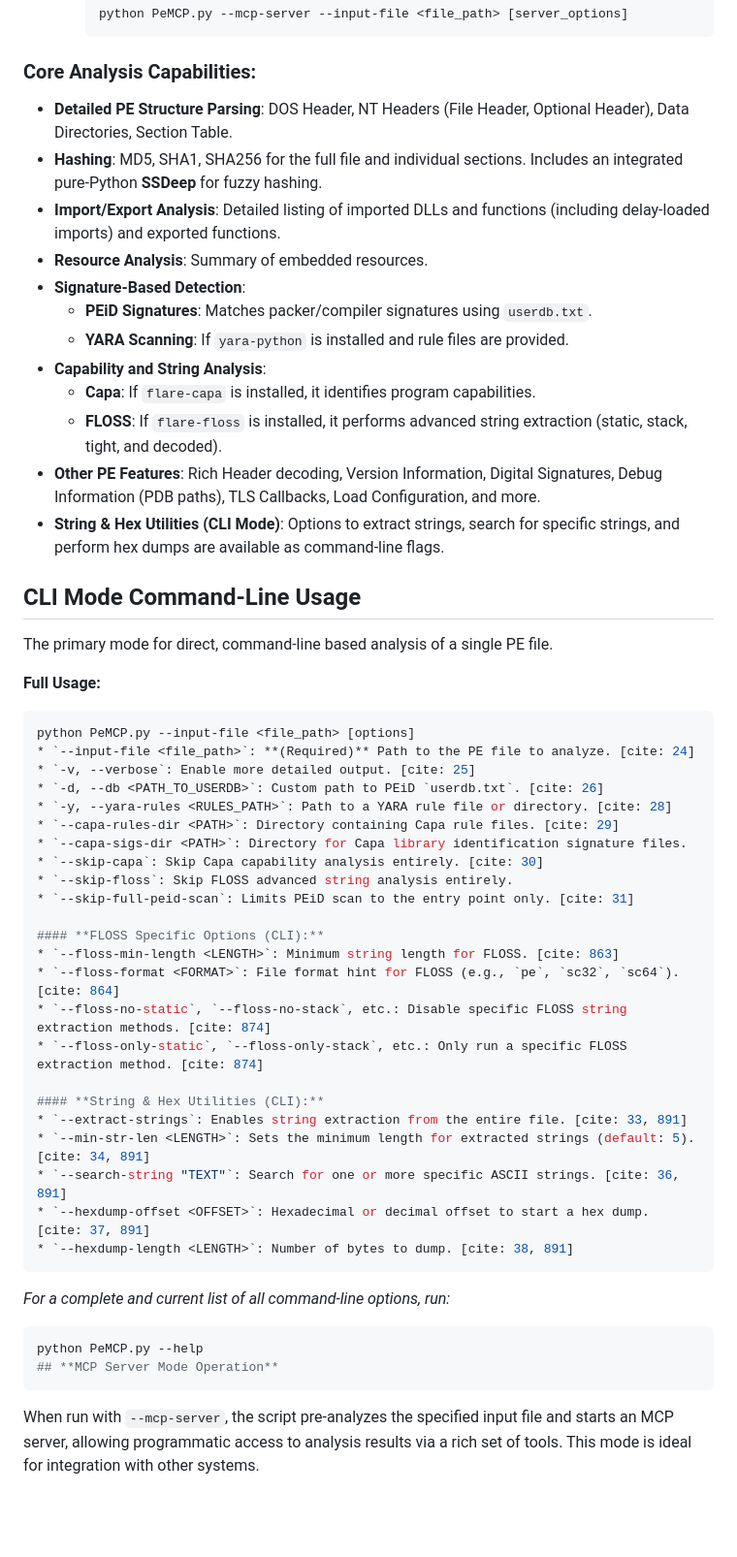
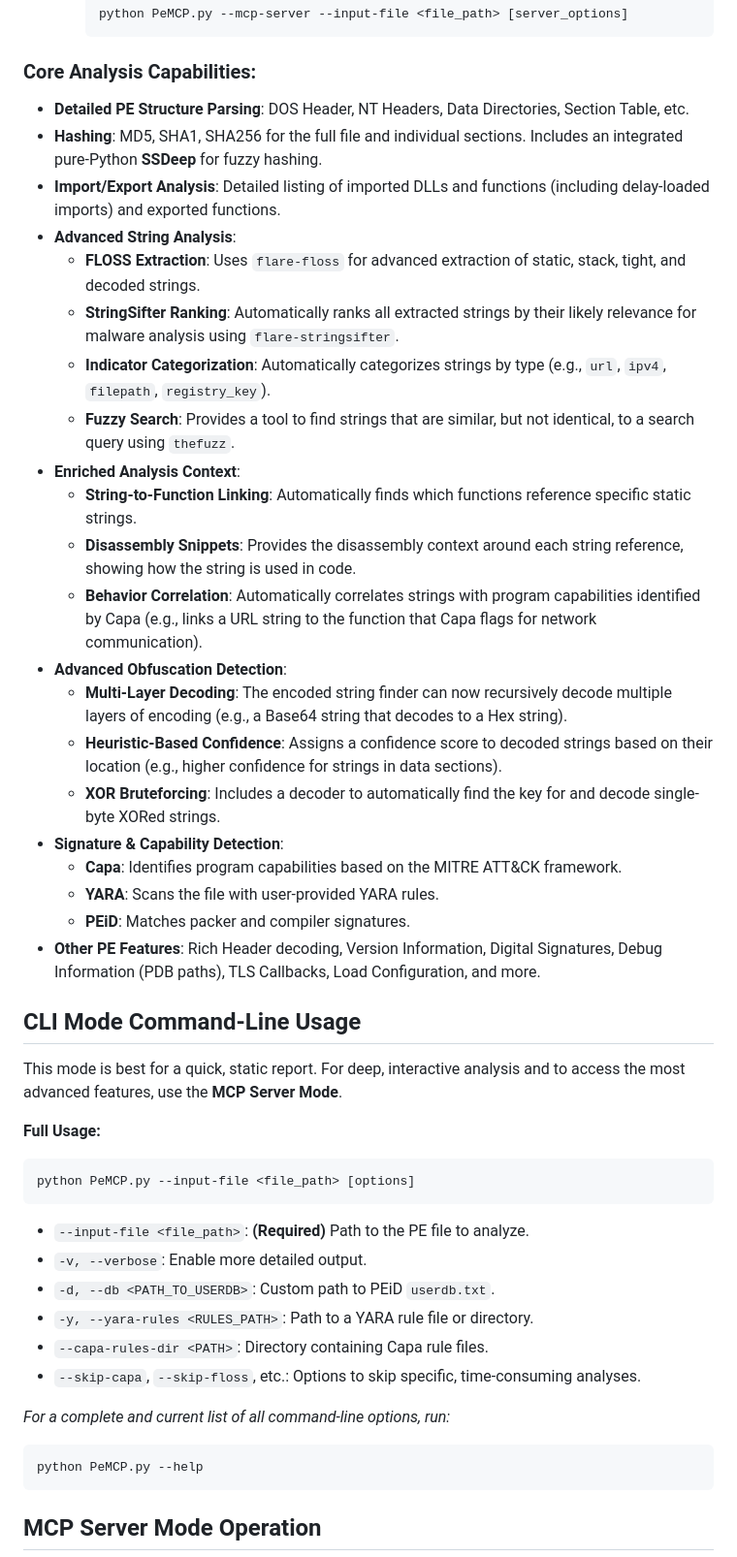
Before and after one commit to JameZUK/PeMCP, a Markdown page: README.md, the part around one of its changes. Shown at 97% size. GitHub-like rendering; blank space fills up the shorter version.

````diff
--- a/README.md
+++ b/README.md
@@ -49,53 +55,47 @@ The PeMCP Toolkit (`PeMCP.py`) offers two primary modes of operation:
 
 ### **Core Analysis Capabilities**:
 
-* **Detailed PE Structure Parsing**: DOS Header, NT Headers (File Header, Optional Header), Data Directories, Section Table.
+* **Detailed PE Structure Parsing**: DOS Header, NT Headers, Data Directories, Section Table, etc.
 * **Hashing**: MD5, SHA1, SHA256 for the full file and individual sections. Includes an integrated pure-Python **SSDeep** for fuzzy hashing.
 * **Import/Export Analysis**: Detailed listing of imported DLLs and functions (including delay-loaded imports) and exported functions.
-* **Resource Analysis**: Summary of embedded resources.
-* **Signature-Based Detection**:
-    * **PEiD Signatures**: Matches packer/compiler signatures using `userdb.txt`.
-    * **YARA Scanning**: If `yara-python` is installed and rule files are provided.
-* **Capability and String Analysis**:
-    * **Capa**: If `flare-capa` is installed, it identifies program capabilities.
-    * **FLOSS**: If `flare-floss` is installed, it performs advanced string extraction (static, stack, tight, and decoded).
+* **Advanced String Analysis**:
+    * **FLOSS Extraction**: Uses `flare-floss` for advanced extraction of static, stack, tight, and decoded strings.
+    * **StringSifter Ranking**: Automatically ranks all extracted strings by their likely relevance for malware analysis using `flare-stringsifter`.
+    * **Indicator Categorization**: Automatically categorizes strings by type (e.g., `url`, `ipv4`, `filepath`, `registry_key`).
+    * **Fuzzy Search**: Provides a tool to find strings that are similar, but not identical, to a search query using `thefuzz`.
+* **Enriched Analysis Context**:
+    * **String-to-Function Linking**: Automatically finds which functions reference specific static strings.
+    * **Disassembly Snippets**: Provides the disassembly context around each string reference, showing how the string is used in code.
+    * **Behavior Correlation**: Automatically correlates strings with program capabilities identified by Capa (e.g., links a URL string to the function that Capa flags for network communication).
+* **Advanced Obfuscation Detection**:
+    * **Multi-Layer Decoding**: The encoded string finder can now recursively decode multiple layers of encoding (e.g., a Base64 string that decodes to a Hex string).
+    * **Heuristic-Based Confidence**: Assigns a confidence score to decoded strings based on their location (e.g., higher confidence for strings in data sections).
+    * **XOR Bruteforcing**: Includes a decoder to automatically find the key for and decode single-byte XORed strings.
+* **Signature & Capability Detection**:
+    * **Capa**: Identifies program capabilities based on the MITRE ATT&CK framework.
+    * **YARA**: Scans the file with user-provided YARA rules.
+    * **PEiD**: Matches packer and compiler signatures.
 * **Other PE Features**: Rich Header decoding, Version Information, Digital Signatures, Debug Information (PDB paths), TLS Callbacks, Load Configuration, and more.
-* **String & Hex Utilities (CLI Mode)**: Options to extract strings, search for specific strings, and perform hex dumps are available as command-line flags.
 
 ## **CLI Mode Command-Line Usage**
 
-The primary mode for direct, command-line based analysis of a single PE file.
+This mode is best for a quick, static report. For deep, interactive analysis and to access the most advanced features, use the **MCP Server Mode**.
 
 **Full Usage:**
 ```bash
 python PeMCP.py --input-file <file_path> [options]
-* `--input-file <file_path>`: **(Required)** Path to the PE file to analyze. [cite: 24]
-* `-v, --verbose`: Enable more detailed output. [cite: 25]
-* `-d, --db <PATH_TO_USERDB>`: Custom path to PEiD `userdb.txt`. [cite: 26]
-* `-y, --yara-rules <RULES_PATH>`: Path to a YARA rule file or directory. [cite: 28]
-* `--capa-rules-dir <PATH>`: Directory containing Capa rule files. [cite: 29]
-* `--capa-sigs-dir <PATH>`: Directory for Capa library identification signature files.
-* `--skip-capa`: Skip Capa capability analysis entirely. [cite: 30]
-* `--skip-floss`: Skip FLOSS advanced string analysis entirely.
-* `--skip-full-peid-scan`: Limits PEiD scan to the entry point only. [cite: 31]
+```
+* `--input-file <file_path>`: **(Required)** Path to the PE file to analyze.
+* `-v, --verbose`: Enable more detailed output.
+* `-d, --db <PATH_TO_USERDB>`: Custom path to PEiD `userdb.txt`.
+* `-y, --yara-rules <RULES_PATH>`: Path to a YARA rule file or directory.
+* `--capa-rules-dir <PATH>`: Directory containing Capa rule files.
+* `--skip-capa`, `--skip-floss`, etc.: Options to skip specific, time-consuming analyses.
 
-#### **FLOSS Specific Options (CLI):**
-* `--floss-min-length <LENGTH>`: Minimum string length for FLOSS. [cite: 863]
-* `--floss-format <FORMAT>`: File format hint for FLOSS (e.g., `pe`, `sc32`, `sc64`). [cite: 864]
-* `--floss-no-static`, `--floss-no-stack`, etc.: Disable specific FLOSS string extraction methods. [cite: 874]
-* `--floss-only-static`, `--floss-only-stack`, etc.: Only run a specific FLOSS extraction method. [cite: 874]
-
-#### **String & Hex Utilities (CLI):**
-* `--extract-strings`: Enables string extraction from the entire file. [cite: 33, 891]
-* `--min-str-len <LENGTH>`: Sets the minimum length for extracted strings (default: 5). [cite: 34, 891]
-* `--search-string "TEXT"`: Search for one or more specific ASCII strings. [cite: 36, 891]
-* `--hexdump-offset <OFFSET>`: Hexadecimal or decimal offset to start a hex dump. [cite: 37, 891]
-* `--hexdump-length <LENGTH>`: Number of bytes to dump. [cite: 38, 891]
-```
 *For a complete and current list of all command-line options, run:*
 ```bash
 python PeMCP.py --help
+```
+
 ## **MCP Server Mode Operation**
-```
-When run with `--mcp-server`, the script pre-analyzes the specified input file and starts an MCP server, allowing programmatic access to analysis results via a rich set of tools. This mode is ideal for integration with other systems.
 
````
Also changed, not shown: other parts of README.md (+53 -25 lines).
